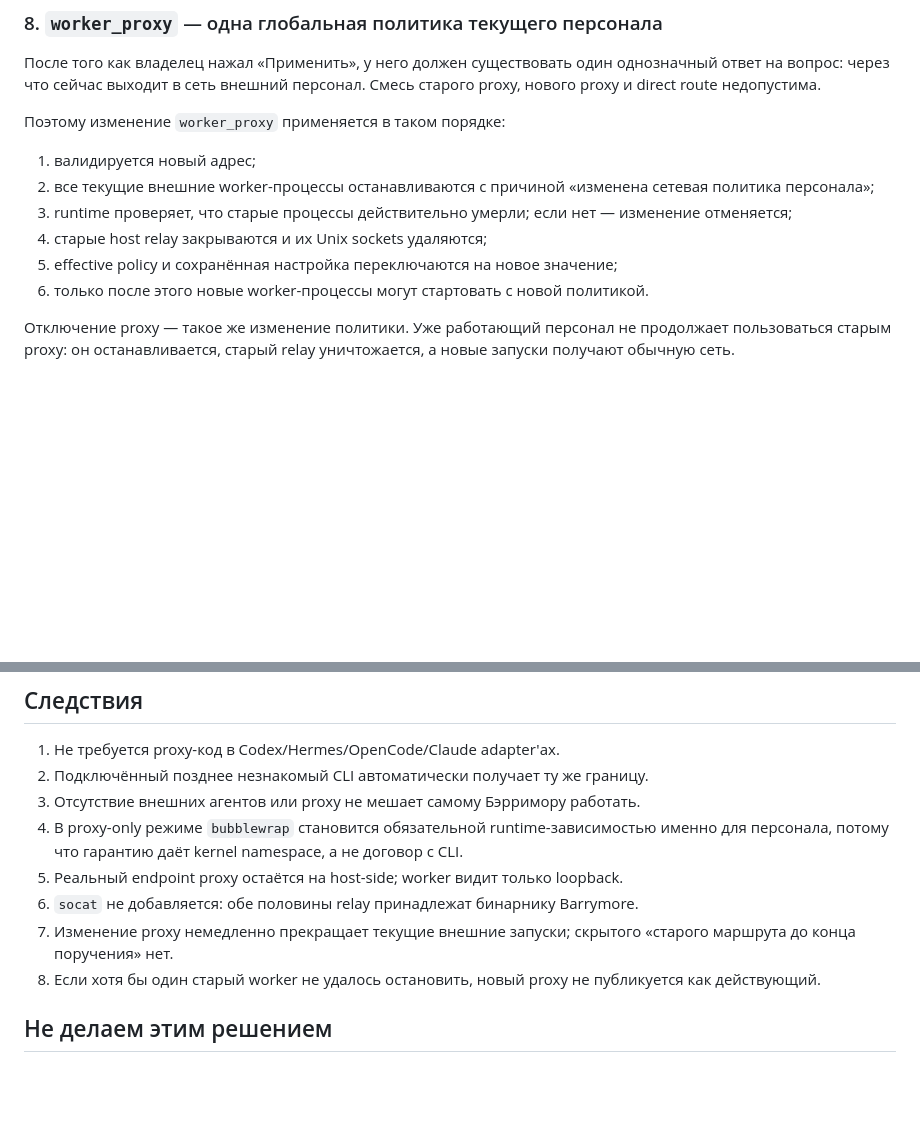
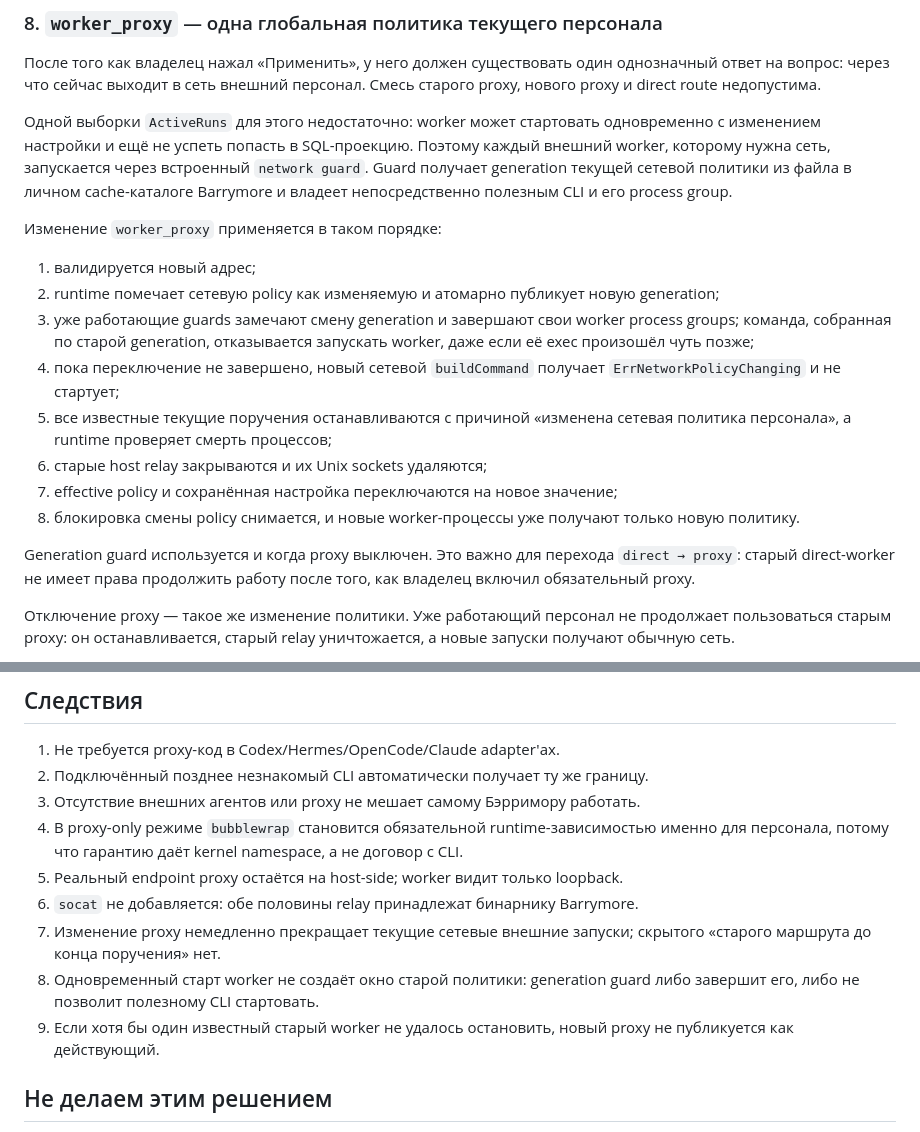
Before and after one commit to mirivlad/Barrymore, a Markdown page: docs/adr/0023-worker-proxy-is-staff-scoped.md, 2 parts joined by grey strips. Rendered like a GitHub page; blank space fills up the shorter version.

Commit message:
docs: describe atomic network policy generation guard

```diff
--- a/docs/adr/0023-worker-proxy-is-staff-scoped.md
+++ b/docs/adr/0023-worker-proxy-is-staff-scoped.md
@@ -122,16 +122,33 @@ route. Adapter не может молча выбрать другой proxy ил
 однозначный ответ на вопрос: через что сейчас выходит в сеть внешний персонал.
 Смесь старого proxy, нового proxy и direct route недопустима.
 
-Поэтому изменение `worker_proxy` применяется в таком порядке:
+Одной выборки `ActiveRuns` для этого недостаточно: worker может стартовать
+одновременно с изменением настройки и ещё не успеть попасть в SQL-проекцию.
+Поэтому каждый внешний worker, которому нужна сеть, запускается через встроенный
+`network guard`. Guard получает generation текущей сетевой политики из файла в
+личном cache-каталоге Barrymore и владеет непосредственно полезным CLI и его
+process group.
+
+Изменение `worker_proxy` применяется в таком порядке:
 
 1. валидируется новый адрес;
-2. все текущие внешние worker-процессы останавливаются с причиной
-   «изменена сетевая политика персонала»;
-3. runtime проверяет, что старые процессы действительно умерли; если нет —
-   изменение отменяется;
-4. старые host relay закрываются и их Unix sockets удаляются;
-5. effective policy и сохранённая настройка переключаются на новое значение;
-6. только после этого новые worker-процессы могут стартовать с новой политикой.
+2. runtime помечает сетевую policy как изменяемую и атомарно публикует новую
+   generation;
+3. уже работающие guards замечают смену generation и завершают свои worker
+   process groups; команда, собранная по старой generation, отказывается
+   запускать worker, даже если её exec произошёл чуть позже;
+4. пока переключение не завершено, новый сетевой `buildCommand` получает
+   `ErrNetworkPolicyChanging` и не стартует;
+5. все известные текущие поручения останавливаются с причиной
+   «изменена сетевая политика персонала», а runtime проверяет смерть процессов;
+6. старые host relay закрываются и их Unix sockets удаляются;
+7. effective policy и сохранённая настройка переключаются на новое значение;
+8. блокировка смены policy снимается, и новые worker-процессы уже получают
+   только новую политику.
+
+Generation guard используется и когда proxy выключен. Это важно для перехода
+`direct → proxy`: старый direct-worker не имеет права продолжить работу после
+того, как владелец включил обязательный proxy.
 
 Отключение proxy — такое же изменение политики. Уже работающий персонал не
 продолжает пользоваться старым proxy: он останавливается, старый relay
@@ -154,10 +171,12 @@ route. Adapter не может молча выбрать другой proxy ил
    с CLI.
 5. Реальный endpoint proxy остаётся на host-side; worker видит только loopback.
 6. `socat` не добавляется: обе половины relay принадлежат бинарнику Barrymore.
-7. Изменение proxy немедленно прекращает текущие внешние запуски; скрытого
-   «старого маршрута до конца поручения» нет.
-8. Если хотя бы один старый worker не удалось остановить, новый proxy не
-   публикуется как действующий.
+7. Изменение proxy немедленно прекращает текущие сетевые внешние запуски;
+   скрытого «старого маршрута до конца поручения» нет.
+8. Одновременный старт worker не создаёт окно старой политики: generation guard
+   либо завершит его, либо не позволит полезному CLI стартовать.
+9. Если хотя бы один известный старый worker не удалось остановить, новый proxy
+   не публикуется как действующий.
 
 ## Не делаем этим решением
 
```
